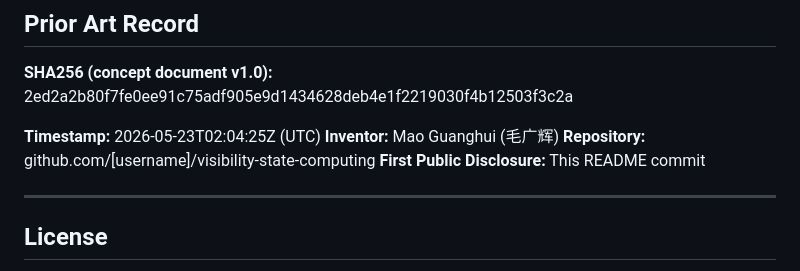
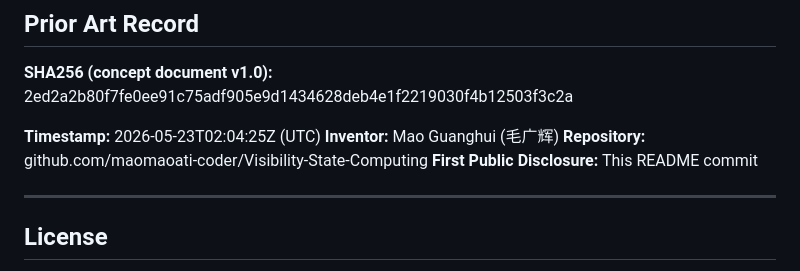
Before and after one commit to maomaoati-coder/Visibility-State-Computing, a Markdown page: README.md, the part around the change. Drawn GitHub-style.

Commit message:
feat: VSC concept v1.0 — prior art disclosure 2026-05-23

```diff
--- a/README.md
+++ b/README.md
@@ -123,7 +123,7 @@ Together they constitute: **Visibility-Class Computing** — computing systems w
 
 **Timestamp:** 2026-05-23T02:04:25Z (UTC)
 **Inventor:** Mao Guanghui (毛广辉)
-**Repository:** github.com/[username]/visibility-state-computing
+**Repository:** github.com/maomaoati-coder/Visibility-State-Computing
 **First Public Disclosure:** This README commit
 
 ---
```
